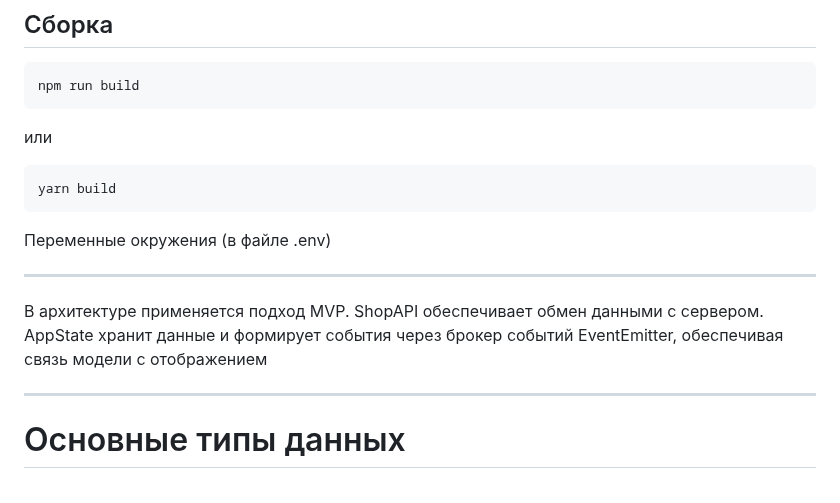
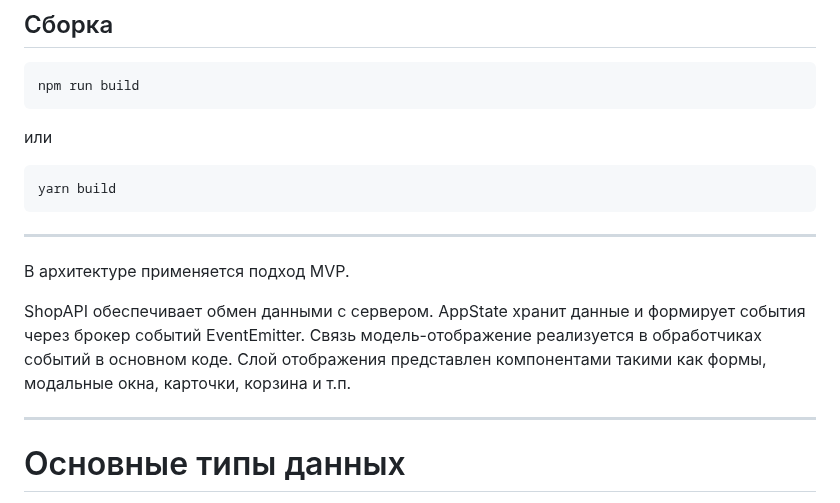
Before and after one commit to OlgaShenya/web-larek-frontend, a Markdown page: README.md, the part around the change. Rendered like a GitHub page.

````diff
--- a/README.md
+++ b/README.md
@@ -45,12 +45,11 @@ npm run build
 yarn build
 ```
 
-Переменные окружения (в файле .env)
-
 ---
 
 В архитектуре применяется подход MVP.
-ShopAPI обеспечивает обмен данными с сервером. AppState хранит данные и формирует события через брокер событий EventEmitter, обеспечивая связь модели с отображением
+
+ShopAPI обеспечивает обмен данными с сервером. AppState хранит данные и формирует события через брокер событий EventEmitter. Связь модель-отображение реализуется в обработчиках событий в основном коде. Слой отображения представлен компонентами такими как формы, модальные окна, карточки, корзина и т.п.
 
 ---
 
````
